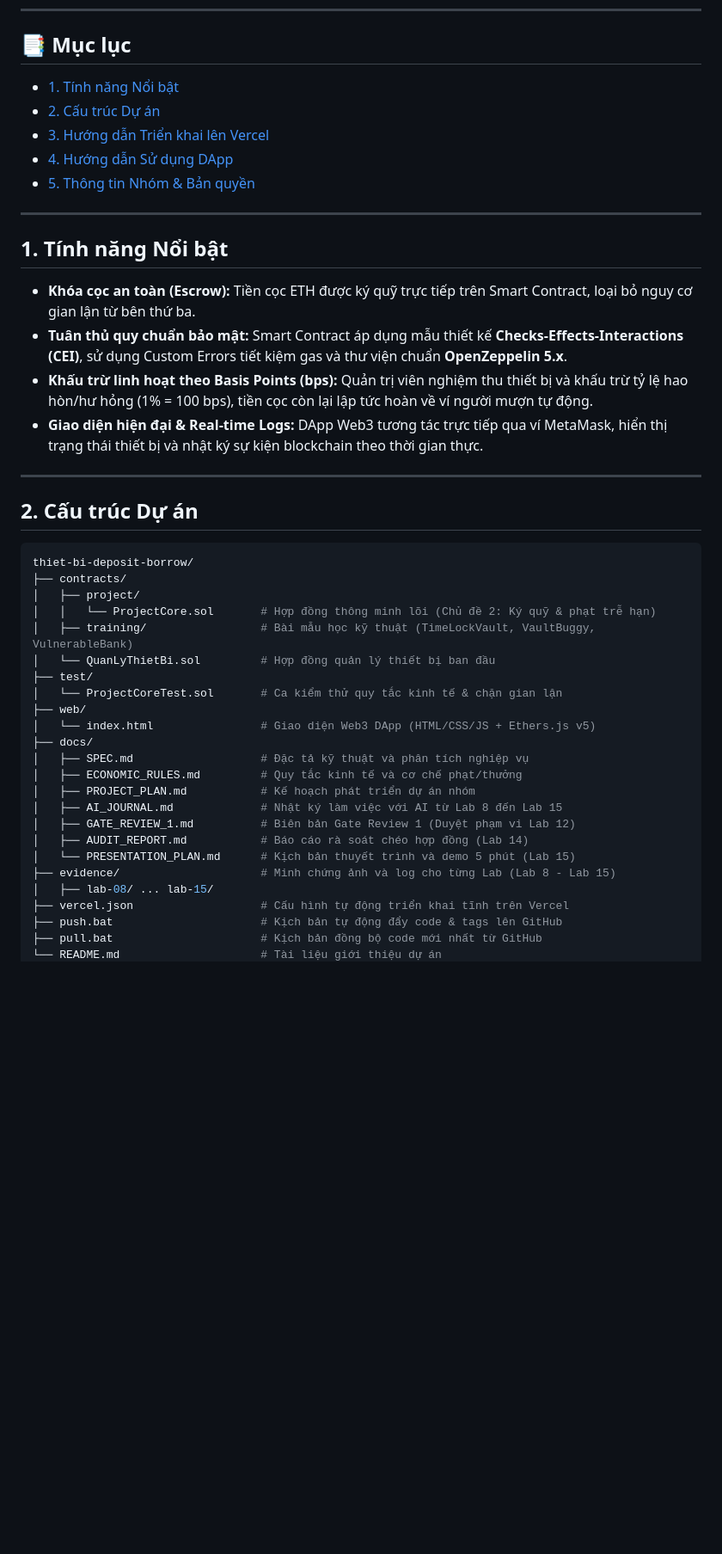
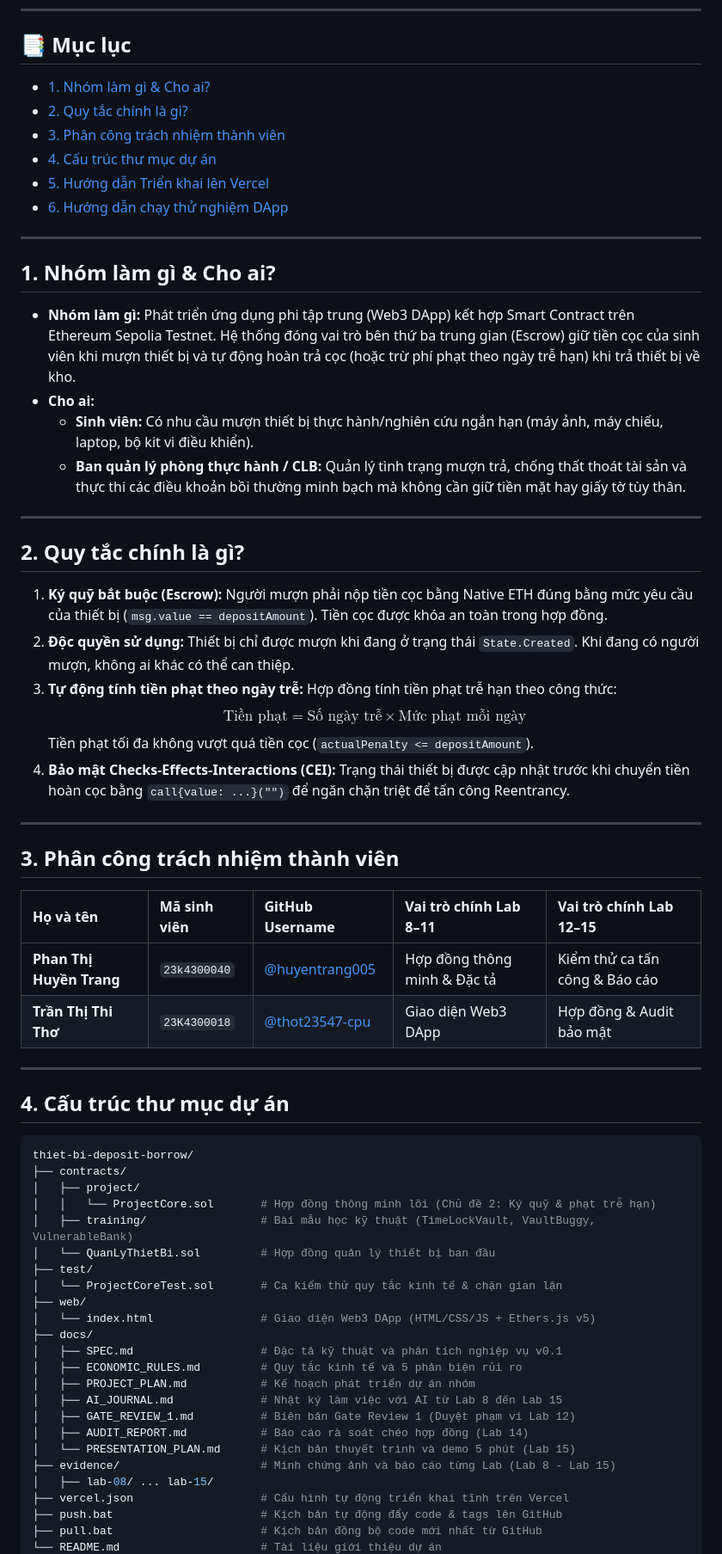
Before and after one commit to huyentrang005/thiet-bi-deposit-borrow, a Markdown page: README.md, the part around one of its changes. Shown at 86% size. GitHub-like rendering; blank space fills up the shorter version.

Commit message:
merge: ket hop du lieu va minh chung thuc te tu Lab 8 den Lab 15

````diff
--- a/README.md
+++ b/README.md
@@ -24,24 +23,43 @@ Trang web DApp đã được cấu hình sẵn sàng triển khai trên **Vercel
 ---
 
 ## 📑 Mục lục
-- [1. Tính năng Nổi bật](#1-tính-năng-nổi-bật)
-- [2. Cấu trúc Dự án](#2-cấu-trúc-dự-án)
-- [3. Hướng dẫn Triển khai lên Vercel](#3-hướng-dẫn-triển-khai-lên-vercel)
-- [4. Hướng dẫn Sử dụng DApp](#4-hướng-dẫn-sử-dụng-dapp)
-- [5. Thông tin Nhóm & Bản quyền](#5-thông-tin-nhóm--bản-quyền)
+- [1. Nhóm làm gì & Cho ai?](#1-nhóm-làm-gì--cho-ai)
+- [2. Quy tắc chính là gì?](#2-quy-tắc-chính-là-gì)
+- [3. Phân công trách nhiệm thành viên](#3-phân-công-trách-nhiệm-thành-viên)
+- [4. Cấu trúc thư mục dự án](#4-cấu-trúc-thư-mục-dự-án)
+- [5. Hướng dẫn Triển khai lên Vercel](#5-hướng-dẫn-triển-khai-lên-vercel)
+- [6. Hướng dẫn chạy thử nghiệm DApp](#6-hướng-dẫn-chạy-thử-nghiệm-dapp)
 
 ---
 
-## 1. Tính năng Nổi bật
-
-- **Khóa cọc an toàn (Escrow):** Tiền cọc ETH được ký quỹ trực tiếp trên Smart Contract, loại bỏ nguy cơ gian lận từ bên thứ ba.
-- **Tuân thủ quy chuẩn bảo mật:** Smart Contract áp dụng mẫu thiết kế **Checks-Effects-Interactions (CEI)**, sử dụng Custom Errors tiết kiệm gas và thư viện chuẩn **OpenZeppelin 5.x**.
-- **Khấu trừ linh hoạt theo Basis Points (bps):** Quản trị viên nghiệm thu thiết bị và khấu trừ tỷ lệ hao hòn/hư hỏng (1% = 100 bps), tiền cọc còn lại lập tức hoàn về ví người mượn tự động.
-- **Giao diện hiện đại & Real-time Logs:** DApp Web3 tương tác trực tiếp qua ví MetaMask, hiển thị trạng thái thiết bị và nhật ký sự kiện blockchain theo thời gian thực.
+## 1. Nhóm làm gì & Cho ai?
+- **Nhóm làm gì:** Phát triển ứng dụng phi tập trung (Web3 DApp) kết hợp Smart Contract trên Ethereum Sepolia Testnet. Hệ thống đóng vai trò bên thứ ba trung gian (Escrow) giữ tiền cọc của sinh viên khi mượn thiết bị và tự động hoàn trả cọc (hoặc trừ phí phạt theo ngày trễ hạn) khi trả thiết bị về kho.
+- **Cho ai:**
+  - **Sinh viên:** Có nhu cầu mượn thiết bị thực hành/nghiên cứu ngắn hạn (máy ảnh, máy chiếu, laptop, bộ kit vi điều khiển).
+  - **Ban quản lý phòng thực hành / CLB:** Quản lý tình trạng mượn trả, chống thất thoát tài sản và thực thi các điều khoản bồi thường minh bạch mà không cần giữ tiền mặt hay giấy tờ tùy thân.
 
 ---
 
-## 2. Cấu trúc Dự án
+## 2. Quy tắc chính là gì?
+1. **Ký quỹ bắt buộc (Escrow):** Người mượn phải nộp tiền cọc bằng Native ETH đúng bằng mức yêu cầu của thiết bị (`msg.value == depositAmount`). Tiền cọc được khóa an toàn trong hợp đồng.
+2. **Độc quyền sử dụng:** Thiết bị chỉ được mượn khi đang ở trạng thái `State.Created`. Khi đang có người mượn, không ai khác có thể can thiệp.
+3. **Tự động tính tiền phạt theo ngày trễ:** Hợp đồng tính tiền phạt trễ hạn theo công thức:
+   $$\text{Tiền phạt} = \text{Số ngày trễ} \times \text{Mức phạt mỗi ngày}$$
+   Tiền phạt tối đa không vượt quá tiền cọc (`actualPenalty <= depositAmount`).
+4. **Bảo mật Checks-Effects-Interactions (CEI):** Trạng thái thiết bị được cập nhật trước khi chuyển tiền hoàn cọc bằng `call{value: ...}("")` để ngăn chặn triệt để tấn công Reentrancy.
+
+---
+
+## 3. Phân công trách nhiệm thành viên
+
+| Họ và tên | Mã sinh viên | GitHub Username | Vai trò chính Lab 8–11 | Vai trò chính Lab 12–15 |
+| :--- | :--- | :--- | :--- | :--- |
+| **Phan Thị Huyền Trang** | `23k4300040` | [@huyentrang005](https://github.com/huyentrang005) | Hợp đồng thông minh & Đặc tả | Kiểm thử ca tấn công & Báo cáo |
+| **Trần Thị Thi Thơ** | `23K4300018` | [@thot23547-cpu](https://github.com/thot23547-cpu) | Giao diện Web3 DApp | Hợp đồng & Audit bảo mật |
+
+---
+
+## 4. Cấu trúc thư mục dự án
 
 ```bash
 thiet-bi-deposit-borrow/
@@ -55,14 +73,14 @@ thiet-bi-deposit-borrow/
 ├── web/
 │   └── index.html                # Giao diện Web3 DApp (HTML/CSS/JS + Ethers.js v5)
 ├── docs/
-│   ├── SPEC.md                   # Đặc tả kỹ thuật và phân tích nghiệp vụ
-│   ├── ECONOMIC_RULES.md         # Quy tắc kinh tế và cơ chế phạt/thưởng
+│   ├── SPEC.md                   # Đặc tả kỹ thuật và phân tích nghiệp vụ v0.1
+│   ├── ECONOMIC_RULES.md         # Quy tắc kinh tế và 5 phản biện rủi ro
 │   ├── PROJECT_PLAN.md           # Kế hoạch phát triển dự án nhóm
 │   ├── AI_JOURNAL.md             # Nhật ký làm việc với AI từ Lab 8 đến Lab 15
 │   ├── GATE_REVIEW_1.md          # Biên bản Gate Review 1 (Duyệt phạm vi Lab 12)
 │   ├── AUDIT_REPORT.md           # Báo cáo rà soát chéo hợp đồng (Lab 14)
 │   └── PRESENTATION_PLAN.md      # Kịch bản thuyết trình và demo 5 phút (Lab 15)
-├── evidence/                     # Minh chứng ảnh và log cho từng Lab (Lab 8 - Lab 15)
+├── evidence/                     # Minh chứng ảnh và báo cáo từng Lab (Lab 8 - Lab 15)
 │   ├── lab-08/ ... lab-15/
 ├── vercel.json                   # Cấu hình tự động triển khai tĩnh trên Vercel
 ├── push.bat                      # Kịch bản tự động đẩy code & tags lên GitHub
````
Also changed, not shown: other parts of README.md (+10 -79 lines), docs/AI_JOURNAL.md (+40 -63 lines).
